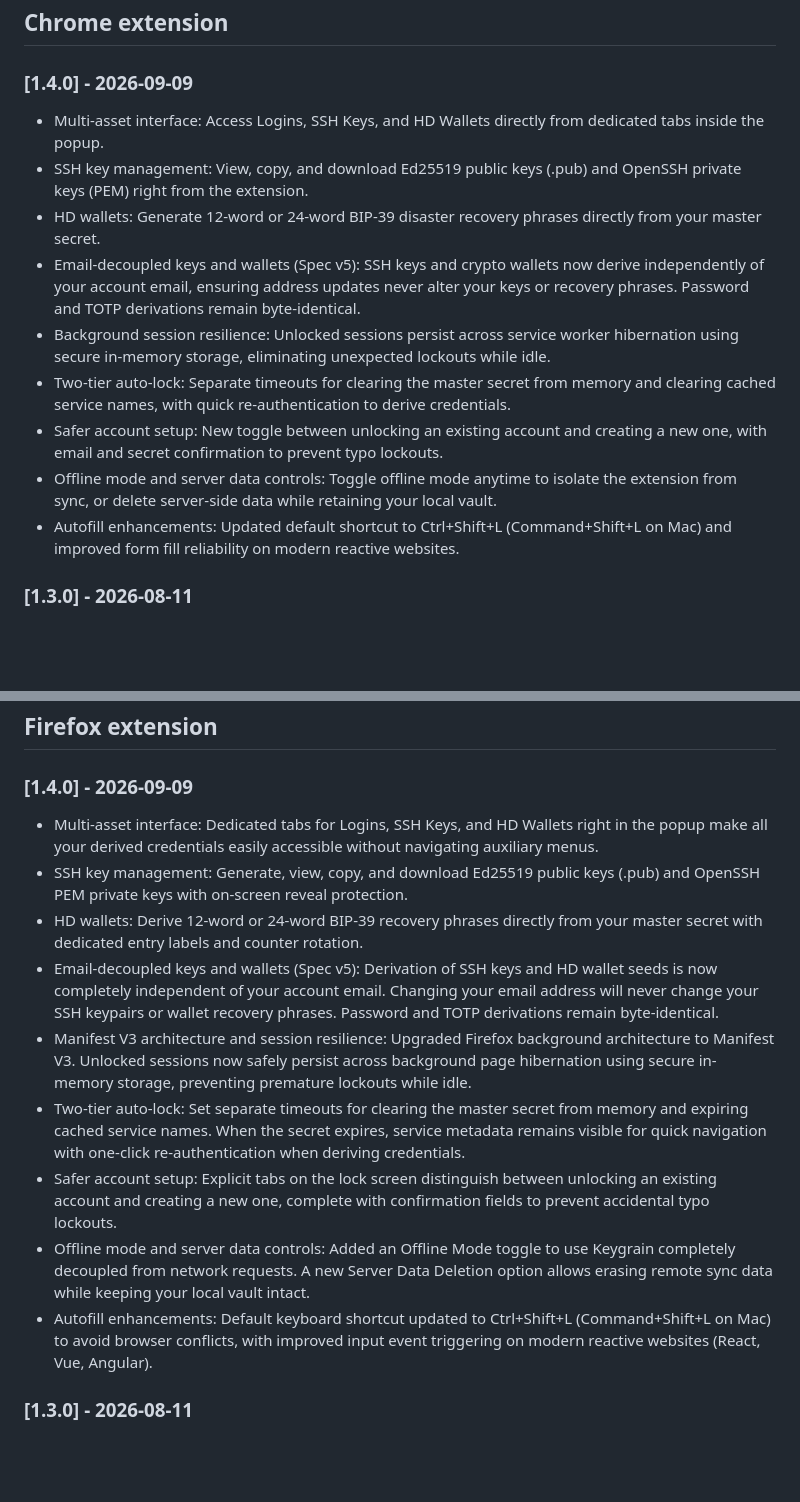
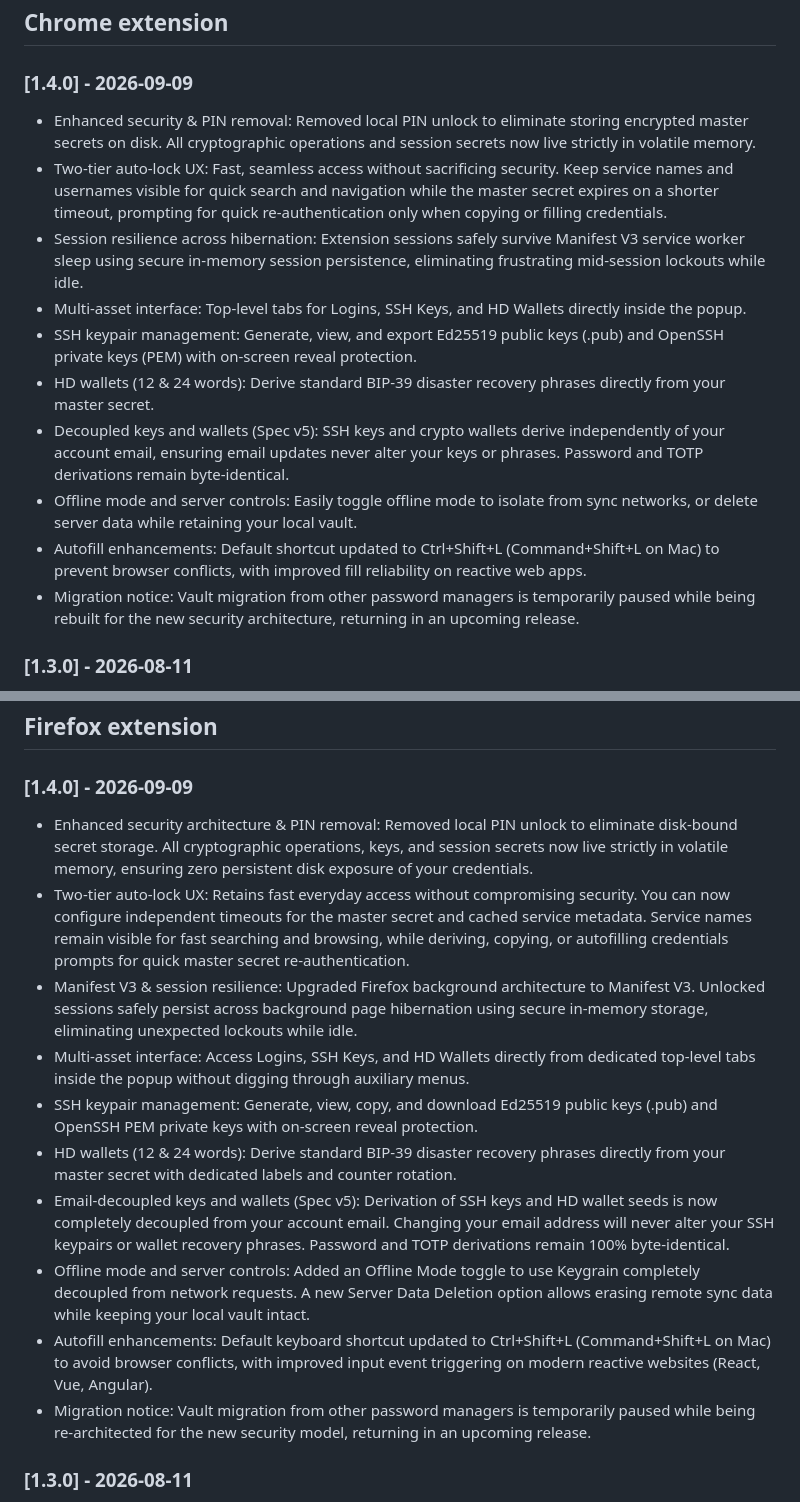
Before and after one commit to iheb-eddine/keygrain, a Markdown page: CHANGELOG.md, 2 parts joined by grey strips. GitHub-like rendering; blank space fills up the shorter version.

Commit message:
docs(changelog): update Chrome and Firefox release notes for PIN removal and migration pause

```diff
--- a/CHANGELOG.md
+++ b/CHANGELOG.md
@@ -8,15 +8,16 @@ Format based on [Keep a Changelog](https://keepachangelog.com/). Components are
 
 ### [1.4.0] - 2026-09-09
 
-- Multi-asset interface: Access Logins, SSH Keys, and HD Wallets directly from dedicated tabs inside the popup.
-- SSH key management: View, copy, and download Ed25519 public keys (.pub) and OpenSSH private keys (PEM) right from the extension.
-- HD wallets: Generate 12-word or 24-word BIP-39 disaster recovery phrases directly from your master secret.
-- Email-decoupled keys and wallets (Spec v5): SSH keys and crypto wallets now derive independently of your account email, ensuring address updates never alter your keys or recovery phrases. Password and TOTP derivations remain byte-identical.
-- Background session resilience: Unlocked sessions persist across service worker hibernation using secure in-memory storage, eliminating unexpected lockouts while idle.
-- Two-tier auto-lock: Separate timeouts for clearing the master secret from memory and clearing cached service names, with quick re-authentication to derive credentials.
-- Safer account setup: New toggle between unlocking an existing account and creating a new one, with email and secret confirmation to prevent typo lockouts.
-- Offline mode and server data controls: Toggle offline mode anytime to isolate the extension from sync, or delete server-side data while retaining your local vault.
-- Autofill enhancements: Updated default shortcut to Ctrl+Shift+L (Command+Shift+L on Mac) and improved form fill reliability on modern reactive websites.
+- Enhanced security & PIN removal: Removed local PIN unlock to eliminate storing encrypted master secrets on disk. All cryptographic operations and session secrets now live strictly in volatile memory.
+- Two-tier auto-lock UX: Fast, seamless access without sacrificing security. Keep service names and usernames visible for quick search and navigation while the master secret expires on a shorter timeout, prompting for quick re-authentication only when copying or filling credentials.
+- Session resilience across hibernation: Extension sessions safely survive Manifest V3 service worker sleep using secure in-memory session persistence, eliminating frustrating mid-session lockouts while idle.
+- Multi-asset interface: Top-level tabs for Logins, SSH Keys, and HD Wallets directly inside the popup.
+- SSH keypair management: Generate, view, and export Ed25519 public keys (.pub) and OpenSSH private keys (PEM) with on-screen reveal protection.
+- HD wallets (12 & 24 words): Derive standard BIP-39 disaster recovery phrases directly from your master secret.
+- Decoupled keys and wallets (Spec v5): SSH keys and crypto wallets derive independently of your account email, ensuring email updates never alter your keys or phrases. Password and TOTP derivations remain byte-identical.
+- Offline mode and server controls: Easily toggle offline mode to isolate from sync networks, or delete server data while retaining your local vault.
+- Autofill enhancements: Default shortcut updated to Ctrl+Shift+L (Command+Shift+L on Mac) to prevent browser conflicts, with improved fill reliability on reactive web apps.
+- Migration notice: Vault migration from other password managers is temporarily paused while being rebuilt for the new security architecture, returning in an upcoming release.
 
 ### [1.3.0] - 2026-08-11
 
@@ -88,15 +89,16 @@ No algorithm changes — every password, code, key, and seed is byte-identical t
 
 ### [1.4.0] - 2026-09-09
 
-- Multi-asset interface: Dedicated tabs for Logins, SSH Keys, and HD Wallets right in the popup make all your derived credentials easily accessible without navigating auxiliary menus.
-- SSH key management: Generate, view, copy, and download Ed25519 public keys (.pub) and OpenSSH PEM private keys with on-screen reveal protection.
-- HD wallets: Derive 12-word or 24-word BIP-39 recovery phrases directly from your master secret with dedicated entry labels and counter rotation.
-- Email-decoupled keys and wallets (Spec v5): Derivation of SSH keys and HD wallet seeds is now completely independent of your account email. Changing your email address will never change your SSH keypairs or wallet recovery phrases. Password and TOTP derivations remain byte-identical.
-- Manifest V3 architecture and session resilience: Upgraded Firefox background architecture to Manifest V3. Unlocked sessions now safely persist across background page hibernation using secure in-memory storage, preventing premature lockouts while idle.
-- Two-tier auto-lock: Set separate timeouts for clearing the master secret from memory and expiring cached service names. When the secret expires, service metadata remains visible for quick navigation with one-click re-authentication when deriving credentials.
-- Safer account setup: Explicit tabs on the lock screen distinguish between unlocking an existing account and creating a new one, complete with confirmation fields to prevent accidental typo lockouts.
-- Offline mode and server data controls: Added an Offline Mode toggle to use Keygrain completely decoupled from network requests. A new Server Data Deletion option allows erasing remote sync data while keeping your local vault intact.
+- Enhanced security architecture & PIN removal: Removed local PIN unlock to eliminate disk-bound secret storage. All cryptographic operations, keys, and session secrets now live strictly in volatile memory, ensuring zero persistent disk exposure of your credentials.
+- Two-tier auto-lock UX: Retains fast everyday access without compromising security. You can now configure independent timeouts for the master secret and cached service metadata. Service names remain visible for fast searching and browsing, while deriving, copying, or autofilling credentials prompts for quick master secret re-authentication.
+- Manifest V3 & session resilience: Upgraded Firefox background architecture to Manifest V3. Unlocked sessions safely persist across background page hibernation using secure in-memory storage, eliminating unexpected lockouts while idle.
+- Multi-asset interface: Access Logins, SSH Keys, and HD Wallets directly from dedicated top-level tabs inside the popup without digging through auxiliary menus.
+- SSH keypair management: Generate, view, copy, and download Ed25519 public keys (.pub) and OpenSSH PEM private keys with on-screen reveal protection.
+- HD wallets (12 & 24 words): Derive standard BIP-39 disaster recovery phrases directly from your master secret with dedicated labels and counter rotation.
+- Email-decoupled keys and wallets (Spec v5): Derivation of SSH keys and HD wallet seeds is now completely decoupled from your account email. Changing your email address will never alter your SSH keypairs or wallet recovery phrases. Password and TOTP derivations remain 100% byte-identical.
+- Offline mode and server controls: Added an Offline Mode toggle to use Keygrain completely decoupled from network requests. A new Server Data Deletion option allows erasing remote sync data while keeping your local vault intact.
 - Autofill enhancements: Default keyboard shortcut updated to Ctrl+Shift+L (Command+Shift+L on Mac) to avoid browser conflicts, with improved input event triggering on modern reactive websites (React, Vue, Angular).
+- Migration notice: Vault migration from other password managers is temporarily paused while being re-architected for the new security model, returning in an upcoming release.
 
 ### [1.3.0] - 2026-08-11
 
```
